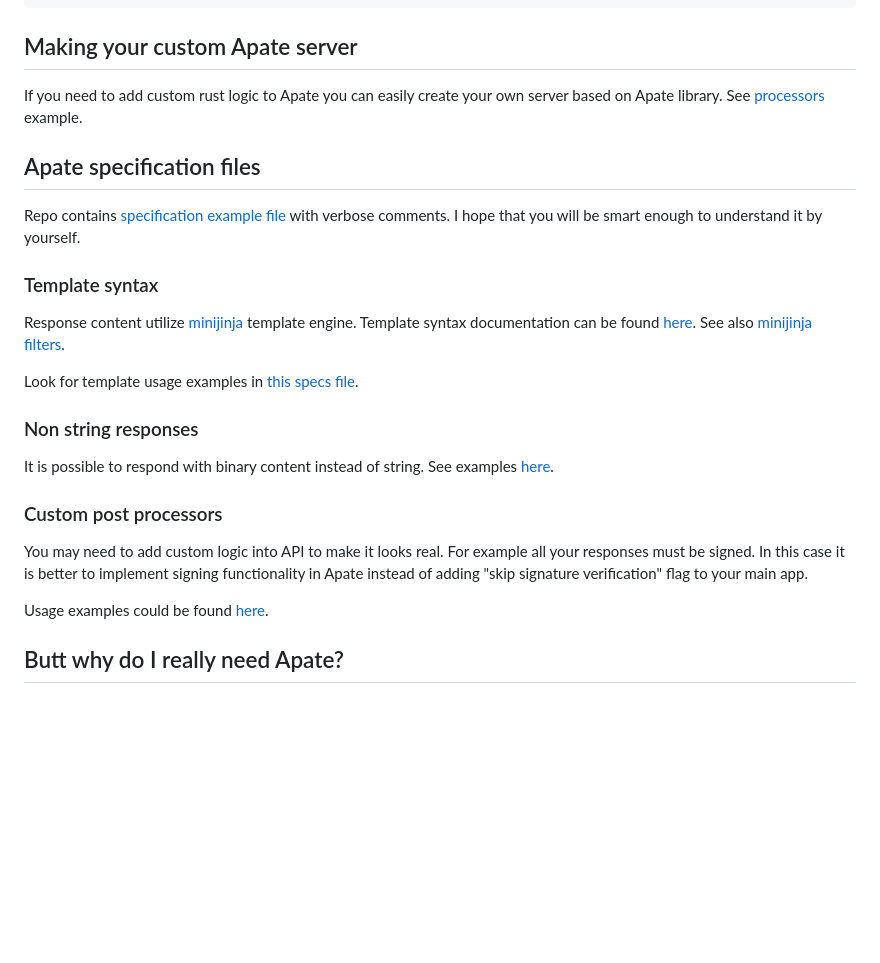
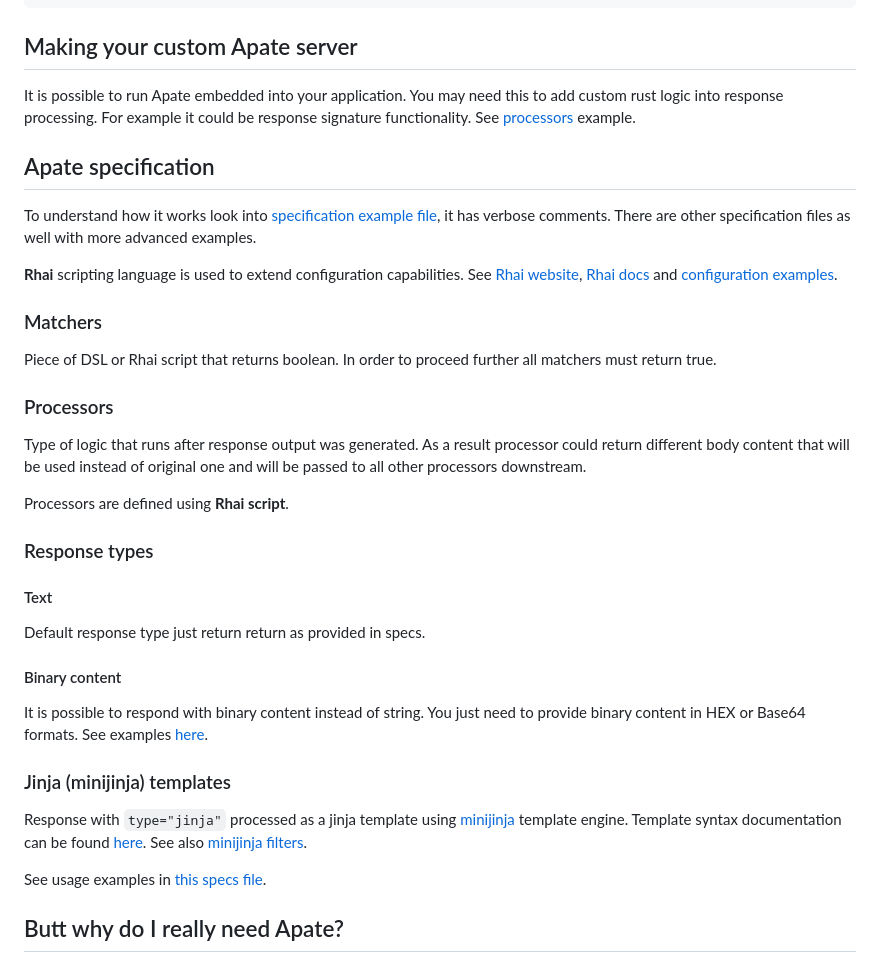
Before and after one commit to rustrum/apate, a Markdown page: README.md, the part around the change. GitHub-like rendering; blank space fills up the shorter version.

Commit message:
Better read me is a good thing

```diff
--- a/README.md
+++ b/README.md
@@ -138,36 +138,52 @@ fn my_api_test() {
 
 ## Making your custom Apate server
 
-If you need to add custom rust logic to Apate you can easily create your own server based on Apate library.
+It is possible to run Apate embedded into your application.
+You may need this to add custom rust logic into response processing.
+For example it could be response signature functionality.
 See [processors](./examples/processors.rs) example.
 
 
-## Apate specification files
+## Apate specification
 
-Repo contains [specification example file](./examples/apate-specs.toml) with verbose comments.
-I hope that you will be smart enough to understand it by yourself.
+To understand how it works look into [specification example file](./examples/apate-specs.toml), it has verbose comments.
+There are other specification files as well with more advanced examples.
 
-### Template syntax
+**Rhai** scripting language is used to extend configuration capabilities.
+See [Rhai website](https://rhai.rs), [Rhai docs](https://rhai.rs/book/ref/index.html) and [configuration examples](./examples/apate-specs-rhai.toml).
 
-Response content utilize [minijinja](https://docs.rs/minijinja/latest/minijinja) template engine.
+### Matchers
+
+Piece of DSL or Rhai script that returns boolean. In order to proceed further all matchers must return true.
+
+### Processors
+
+Type of logic that runs after response output was generated.
+As a result processor could return different body content that will be used instead of original one
+and will be passed to all other processors downstream.
+
+Processors are defined using **Rhai script**.
+
+### Response types
+
+#### Text
+
+Default response type just return return as provided in specs.
+
+####  Binary content
+
+It is possible to respond with binary content instead of string.
+You just need to provide binary content in HEX or Base64 formats.
+See examples [here](./examples/apate-specs-bin.toml).
+
+### Jinja (minijinja) templates
+
+Response with `type="jinja"` processed as a jinja template
+using [minijinja](https://docs.rs/minijinja/latest/minijinja) template engine.
 Template syntax documentation can be found [here](https://docs.rs/minijinja/latest/minijinja/syntax).
 See also [minijinja filters](https://docs.rs/minijinja/latest/minijinja/filters).
 
-Look for template usage examples in [this specs file](./examples/apate-template-specs.toml).
-
-### Non string responses
-
-It is possible to respond with binary content instead of string.
-See examples [here](./examples/apate-specs-bin.toml).
-
-### Custom post processors
-
-You may need to add custom logic into API to make it looks real.
-For example all your responses must be signed.
-In this case it is better to implement signing functionality in Apate
-instead of adding "skip signature verification" flag to your main app.
-
-Usage examples could be found [here](./examples/processors.rs).
+See usage examples in [this specs file](./examples/apate-template-specs.toml).
 
 
 ## Butt why do I really need Apate?
```
